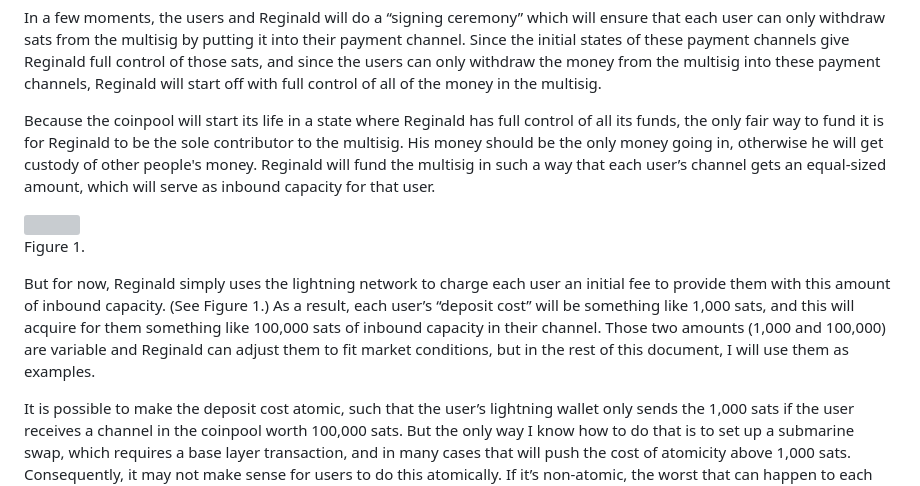
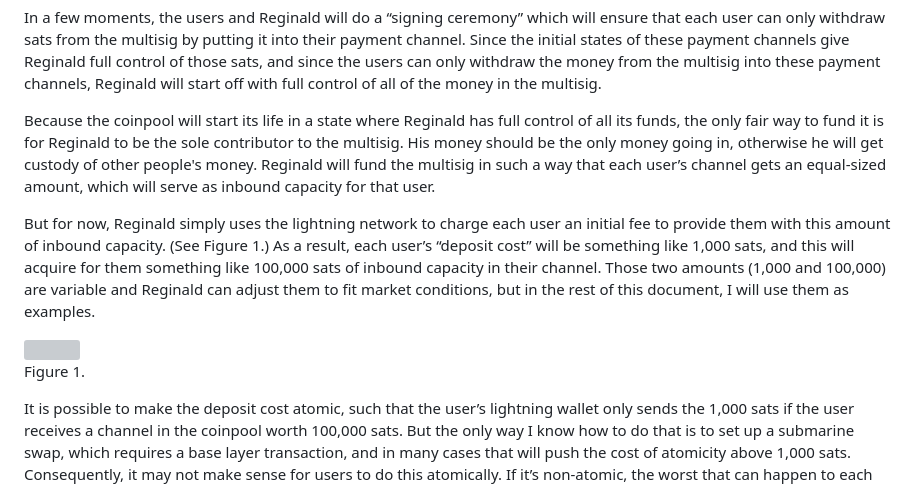
Before and after one commit to supertestnet/scewl, a Markdown page: README.md, the part around the change. GitHub-like rendering; grey boxes are pictures that could not be loaded.

```diff
--- a/README.md
+++ b/README.md
@@ -46,10 +46,10 @@ In a few moments, the users and Reginald will do a “signing ceremony” which
 
 Because the coinpool will start its life in a state where Reginald has full control of all its funds, the only fair way to fund it is for Reginald to be the sole contributor to the multisig. His money should be the only money going in, otherwise he will get custody of other people's money. Reginald will fund the multisig in such a way that each user’s channel gets an equal-sized amount, which will serve as inbound capacity for that user.
 
+But for now, Reginald simply uses the lightning network to charge each user an initial fee to provide them with this amount of inbound capacity. (See Figure 1.) As a result, each user’s “deposit cost” will be something like 1,000 sats, and this will acquire for them something like 100,000 sats of inbound capacity in their channel. Those two amounts (1,000 and 100,000) are variable and Reginald can adjust them to fit market conditions, but in the rest of this document, I will use them as examples.
+
 ![](https://supertestnet.github.io/scewl/image7.png)
 Figure 1.
-
-But for now, Reginald simply uses the lightning network to charge each user an initial fee to provide them with this amount of inbound capacity. (See Figure 1.) As a result, each user’s “deposit cost” will be something like 1,000 sats, and this will acquire for them something like 100,000 sats of inbound capacity in their channel. Those two amounts (1,000 and 100,000) are variable and Reginald can adjust them to fit market conditions, but in the rest of this document, I will use them as examples.
 
 It is possible to make the deposit cost atomic, such that the user’s lightning wallet only sends the 1,000 sats if the user receives a channel in the coinpool worth 100,000 sats. But the only way I know how to do that is to set up a submarine swap, which requires a base layer transaction, and in many cases that will push the cost of atomicity above 1,000 sats. Consequently, it may not make sense for users to do this atomically. If it’s non-atomic, the worst that can happen to each user is that Reginald steals their 1,000 sats, whereas doing it atomically – so that he cannot steal – will probably cost each user more than that. But this depends on how much Reginald charges; if he charges a lot, it may be worth it to the users to set up their deposit in an atomic way, so that he cannot steal it.
 
```
